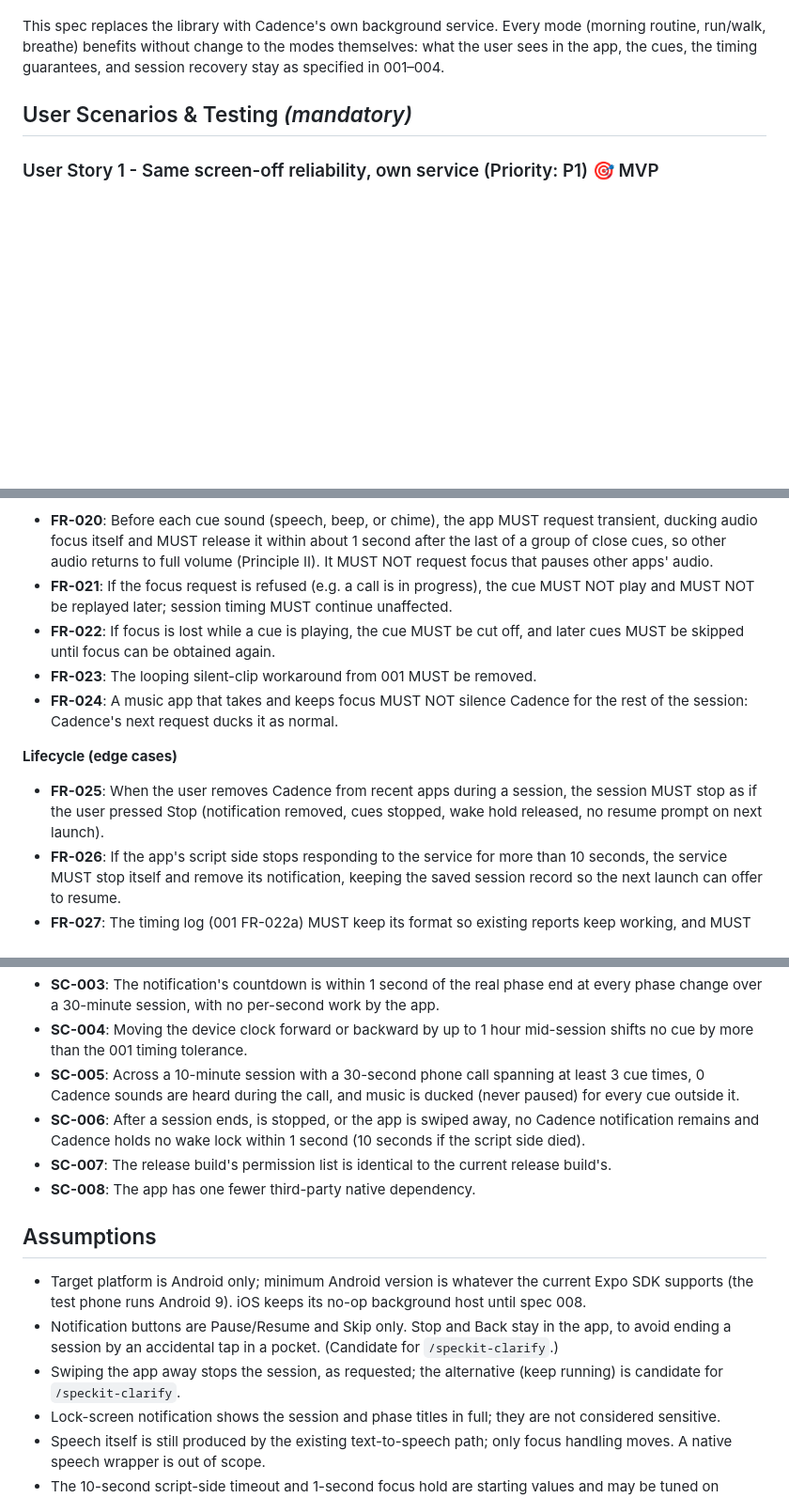
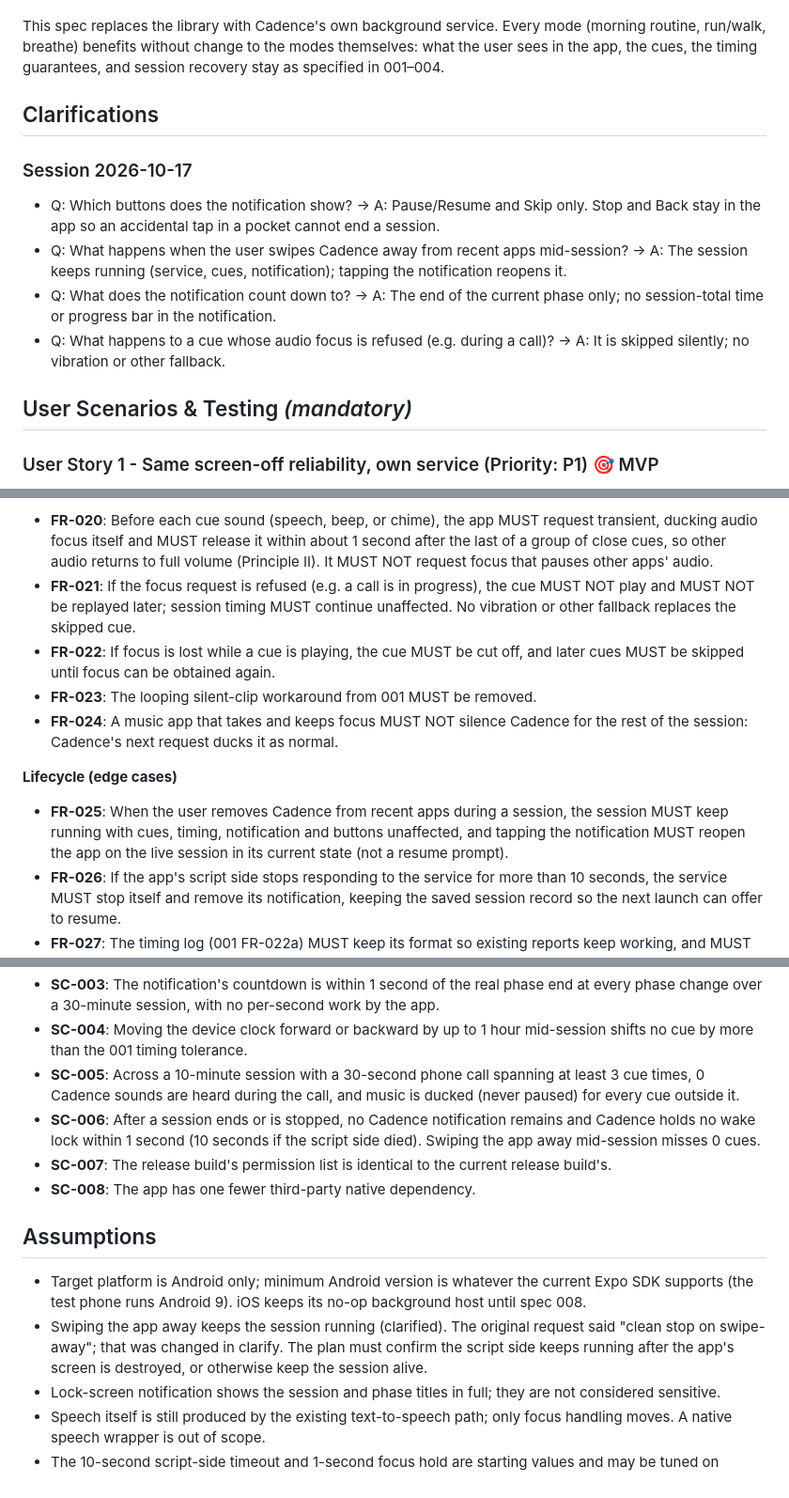
Before and after one commit to abhisheksao/cadence, a Markdown page: specs/006-native-foreground-service/spec.md, 3 parts joined by grey strips. Shown at 94% size. GitHub-like rendering; blank space fills up the shorter version.

Commit message:
docs(006): clarify notification buttons, swipe-away, countdown and focus-refused cues
Co-Authored-By: Claude Opus 5.5 <noreply@anthropic.com>

```diff
--- a/specs/006-native-foreground-service/spec.md
+++ b/specs/006-native-foreground-service/spec.md
@@ -28,6 +28,19 @@ explicitly deferred to this spec:
 This spec replaces the library with Cadence's own background service. Every mode (morning
 routine, run/walk, breathe) benefits without change to the modes themselves: what the user sees
 in the app, the cues, the timing guarantees, and session recovery stay as specified in 001–004.
+
+## Clarifications
+
+### Session 2026-10-17
+
+- Q: Which buttons does the notification show? → A: Pause/Resume and Skip only. Stop and Back
+  stay in the app so an accidental tap in a pocket cannot end a session.
+- Q: What happens when the user swipes Cadence away from recent apps mid-session? → A: The
+  session keeps running (service, cues, notification); tapping the notification reopens it.
+- Q: What does the notification count down to? → A: The end of the current phase only; no
+  session-total time or progress bar in the notification.
+- Q: What happens to a cue whose audio focus is refused (e.g. during a call)? → A: It is skipped
+  silently; no vibration or other fallback.
 
 ## User Scenarios & Testing *(mandatory)*
 
@@ -268,7 +283,8 @@ cues resume afterwards, and music ducked (not paused) for each cue before and af
   of close cues, so other audio returns to full volume (Principle II). It MUST NOT request focus
   that pauses other apps' audio.
 - **FR-021**: If the focus request is refused (e.g. a call is in progress), the cue MUST NOT play
-  and MUST NOT be replayed later; session timing MUST continue unaffected.
+  and MUST NOT be replayed later; session timing MUST continue unaffected. No vibration or other
+  fallback replaces the skipped cue.
 - **FR-022**: If focus is lost while a cue is playing, the cue MUST be cut off, and later cues
   MUST be skipped until focus can be obtained again.
 - **FR-023**: The looping silent-clip workaround from 001 MUST be removed.
@@ -278,8 +294,9 @@ cues resume afterwards, and music ducked (not paused) for each cue before and af
 **Lifecycle (edge cases)**
 
 - **FR-025**: When the user removes Cadence from recent apps during a session, the session MUST
-  stop as if the user pressed Stop (notification removed, cues stopped, wake hold released, no
-  resume prompt on next launch).
+  keep running with cues, timing, notification and buttons unaffected, and tapping the
+  notification MUST reopen the app on the live session in its current state (not a resume
+  prompt).
 - **FR-026**: If the app's script side stops responding to the service for more than 10 seconds,
   the service MUST stop itself and remove its notification, keeping the saved session record so
   the next launch can offer to resume.
@@ -321,9 +338,9 @@ cues resume afterwards, and music ducked (not paused) for each cue before and af
 - **SC-005**: Across a 10-minute session with a 30-second phone call spanning at least 3 cue
   times, 0 Cadence sounds are heard during the call, and music is ducked (never paused) for
   every cue outside it.
-- **SC-006**: After a session ends, is stopped, or the app is swiped away, no Cadence
-  notification remains and Cadence holds no wake lock within 1 second (10 seconds if the script
-  side died).
+- **SC-006**: After a session ends or is stopped, no Cadence notification remains and Cadence
+  holds no wake lock within 1 second (10 seconds if the script side died). Swiping the app away
+  mid-session misses 0 cues.
 - **SC-007**: The release build's permission list is identical to the current release build's.
 - **SC-008**: The app has one fewer third-party native dependency.
 
@@ -331,10 +348,9 @@ cues resume afterwards, and music ducked (not paused) for each cue before and af
 
 - Target platform is Android only; minimum Android version is whatever the current Expo SDK
   supports (the test phone runs Android 9). iOS keeps its no-op background host until spec 008.
-- Notification buttons are Pause/Resume and Skip only. Stop and Back stay in the app, to avoid
-  ending a session by an accidental tap in a pocket. (Candidate for `/speckit-clarify`.)
-- Swiping the app away stops the session, as requested; the alternative (keep running) is
-  candidate for `/speckit-clarify`.
+- Swiping the app away keeps the session running (clarified). The original request said "clean
+  stop on swipe-away"; that was changed in clarify. The plan must confirm the script side keeps
+  running after the app's screen is destroyed, or otherwise keep the session alive.
 - Lock-screen notification shows the session and phase titles in full; they are not considered
   sensitive.
 - Speech itself is still produced by the existing text-to-speech path; only focus handling
```
Also changed, not shown: other parts of specs/006-native-foreground-service/spec.md (+7 -5 lines).
